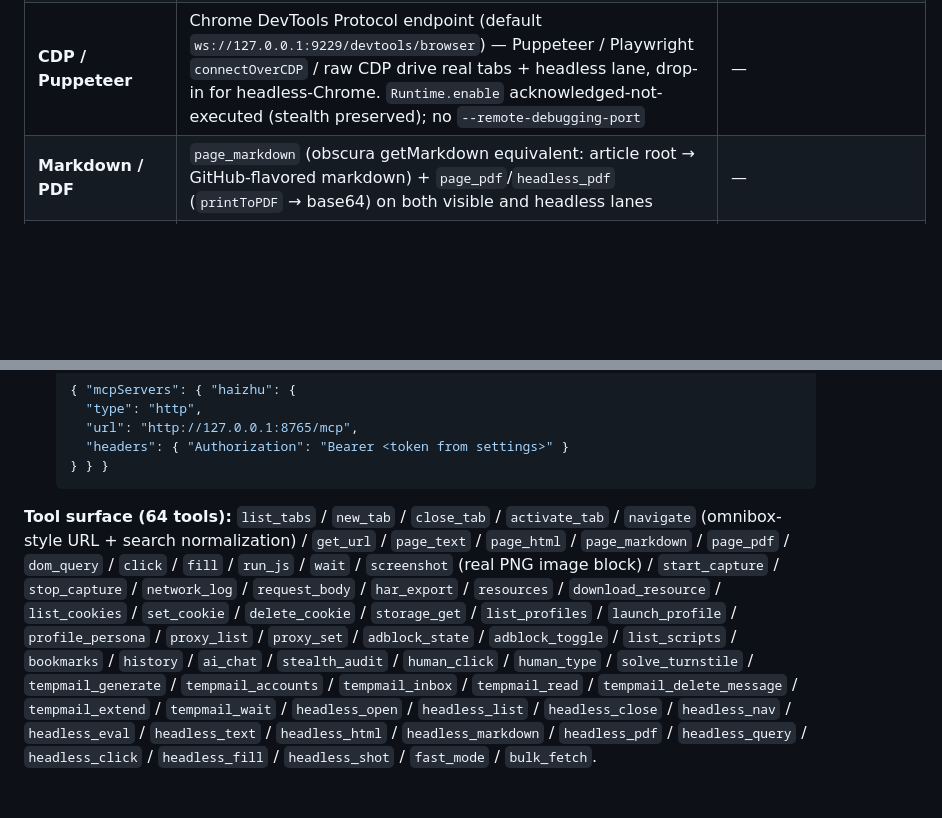
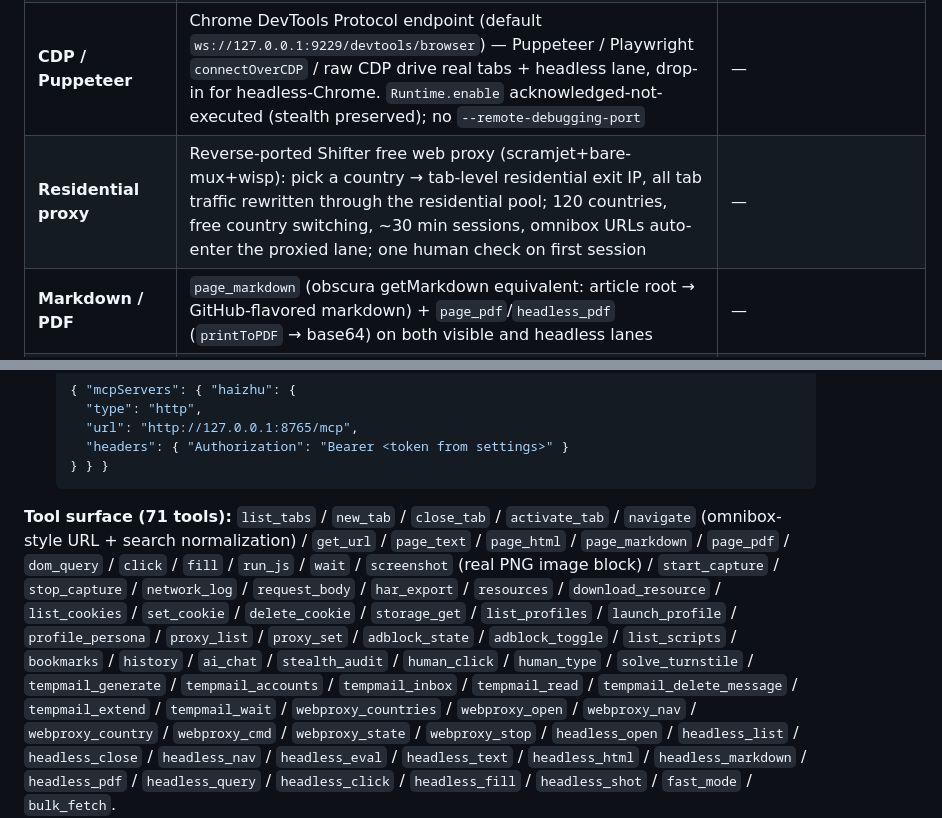
Before and after one commit to HaizhuAI/HaizhuBrowser, a Markdown page: README.md, 2 parts joined by grey strips. Rendered like a GitHub page; blank space fills up the shorter version.

````diff
--- a/README.md
+++ b/README.md
@@ -61,6 +61,7 @@ A high-performance, developer- and geek-oriented **all-in-one browser** — pack
 | **Temp mail** | Disposable inboxes for sign-up flows — **Emailnator (real @gmail.com pool, bypasses disposable-domain filters)**, mail.tm, TempMail+; OTP + confirm-link auto-extraction, wait-for-mail poller; panel UI + AI/MCP tools | — |
 | **Headless lane** | Lightpanda-style lean automation: offscreen `WebContents` pool (no paint/raster/decode, 1fps), images/fonts/media + built-in tracker endpoints blocked at wire level, SSRF private-IP guard, parallel `bulk_fetch` — plus `fast_mode` for visible tabs | — |
 | **CDP / Puppeteer** | Chrome DevTools Protocol endpoint (default `ws://127.0.0.1:9229/devtools/browser`) — Puppeteer / Playwright `connectOverCDP` / raw CDP drive real tabs + headless lane, drop-in for headless-Chrome. `Runtime.enable` acknowledged-not-executed (stealth preserved); no `--remote-debugging-port` | — |
+| **Residential proxy** | Reverse-ported Shifter free web proxy (scramjet+bare-mux+wisp): pick a country → tab-level residential exit IP, all tab traffic rewritten through the residential pool; 120 countries, free country switching, ~30 min sessions, omnibox URLs auto-enter the proxied lane; one human check on first session | — |
 | **Markdown / PDF** | `page_markdown` (obscura getMarkdown equivalent: article root → GitHub-flavored markdown) + `page_pdf`/`headless_pdf` (`printToPDF` → base64) on both visible and headless lanes | — |
 | **Privacy** | Zero telemetry, zero ads, minimal permissions — verified against the Solo/Edge telemetry stacks we ripped out | Same |
 
@@ -106,7 +107,7 @@ nothing is reachable off-machine.
   } } }
   ```
 
-**Tool surface (64 tools):** `list_tabs` / `new_tab` / `close_tab` /
+**Tool surface (71 tools):** `list_tabs` / `new_tab` / `close_tab` /
 `activate_tab` / `navigate` (omnibox-style URL + search normalization) /
 `get_url` / `page_text` / `page_html` / `page_markdown` / `page_pdf` /
 `dom_query` / `click` / `fill` /
@@ -120,6 +121,8 @@ nothing is reachable off-machine.
 `stealth_audit` / `human_click` / `human_type` / `solve_turnstile` /
 `tempmail_generate` / `tempmail_accounts` / `tempmail_inbox` / `tempmail_read` /
 `tempmail_delete_message` / `tempmail_extend` / `tempmail_wait` /
+`webproxy_countries` / `webproxy_open` / `webproxy_nav` / `webproxy_country` /
+`webproxy_cmd` / `webproxy_state` / `webproxy_stop` /
 `headless_open` / `headless_list` / `headless_close` / `headless_nav` /
 `headless_eval` / `headless_text` / `headless_html` / `headless_markdown` /
 `headless_pdf` / `headless_query` /
````
Also changed, not shown: CHANGELOG.md (+19 -0 lines), README.zh-CN.md (+4 -1 lines), docs/screenshots/webproxy-captcha.png (added), 12 other files.
